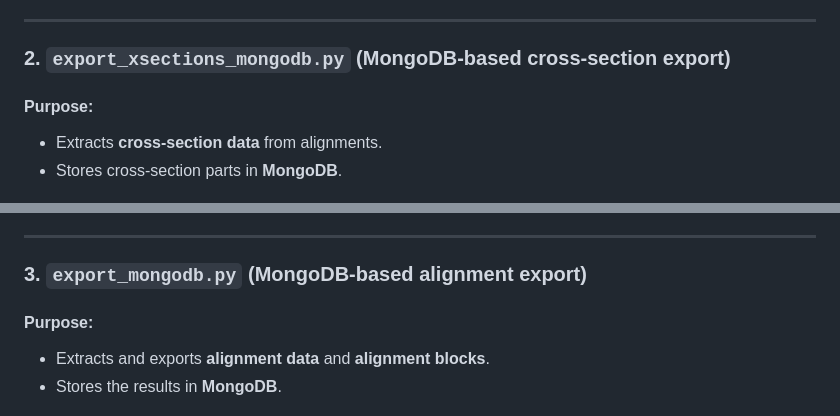
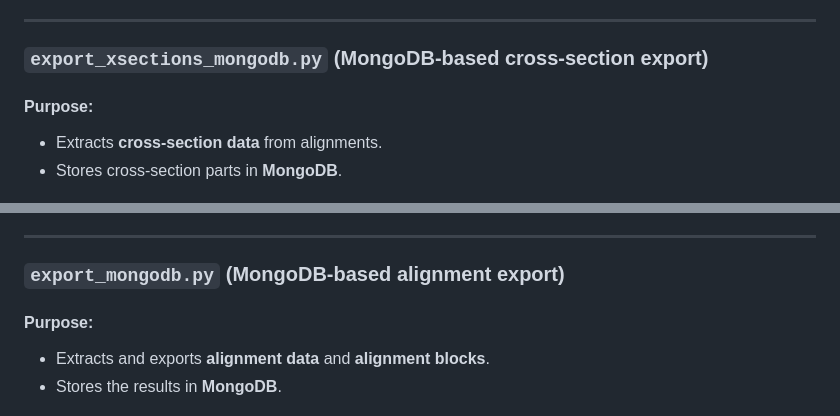
Before and after one commit to mac999/landxml_parser, a Markdown page: README.md, 2 parts joined by grey strips. Rendered like a GitHub page.

```diff
--- a/README.md
+++ b/README.md
@@ -100,7 +120,7 @@ python manage.py runserver
 
 ---
 
-### **2. `export_xsections_mongodb.py`** (MongoDB-based cross-section export)
+### **`export_xsections_mongodb.py`** (MongoDB-based cross-section export)
 
 #### **Purpose:**
 - Extracts **cross-section data** from alignments.
@@ -134,7 +154,7 @@ python manage.py runserver
 
 ---
 
-### **3. `export_mongodb.py`** (MongoDB-based alignment export)
+### **`export_mongodb.py`** (MongoDB-based alignment export)
 
 #### **Purpose:**
 - Extracts and exports **alignment data** and **alignment blocks**.
```
Also changed, not shown: other parts of README.md (+46 -6 lines).
